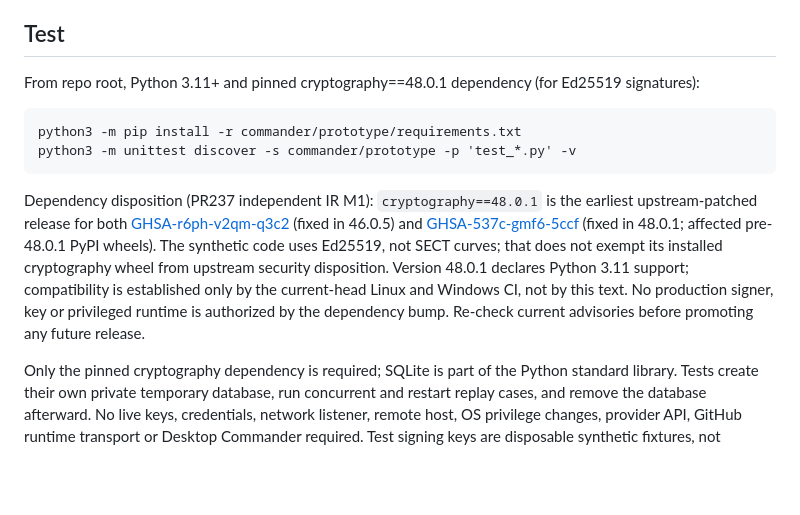
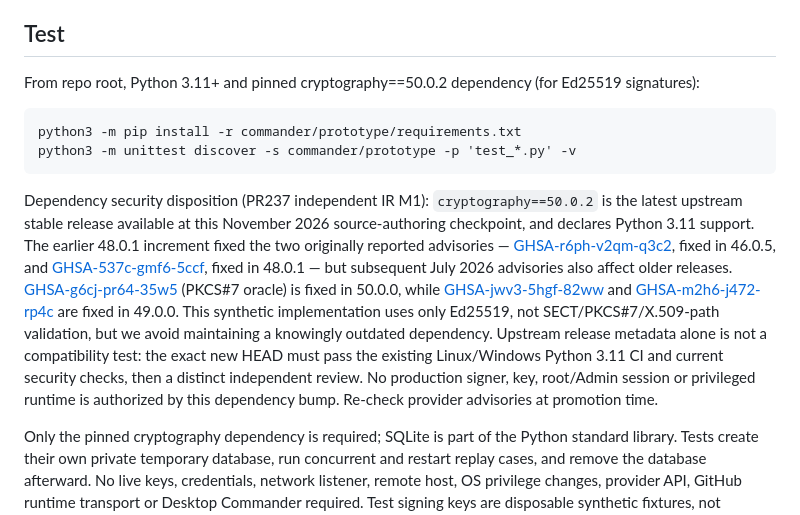
Before and after one commit to LowcountryDigitalWorks/infrastructure-tools, a Markdown page: commander/prototype/README.md, the part around the change. Drawn GitHub-style; blank space fills up the shorter version.

Commit message:
docs(commander): include July 2026 upstream advisories in pinned dependency disposition

```diff
--- a/commander/prototype/README.md
+++ b/commander/prototype/README.md
@@ -20,12 +20,12 @@ The finished owner product remains a first-party Desktop Commander replacement w
 
 ## Test
 
-From repo root, Python 3.11+ and pinned cryptography==48.0.1 dependency (for Ed25519 signatures):
+From repo root, Python 3.11+ and pinned cryptography==50.0.2 dependency (for Ed25519 signatures):
 
     python3 -m pip install -r commander/prototype/requirements.txt
     python3 -m unittest discover -s commander/prototype -p 'test_*.py' -v
 
-Dependency disposition (PR237 independent IR M1): `cryptography==48.0.1` is the earliest upstream-patched release for both [GHSA-r6ph-v2qm-q3c2](https://github.com/pyca/cryptography/security/advisories/GHSA-r6ph-v2qm-q3c2) (fixed in 46.0.5) and [GHSA-537c-gmf6-5ccf](https://github.com/pyca/cryptography/security/advisories/GHSA-537c-gmf6-5ccf) (fixed in 48.0.1; affected pre-48.0.1 PyPI wheels). The synthetic code uses Ed25519, not SECT curves; that does not exempt its installed cryptography wheel from upstream security disposition. Version 48.0.1 declares Python 3.11 support; compatibility is established only by the current-head Linux and Windows CI, not by this text. No production signer, key or privileged runtime is authorized by the dependency bump. Re-check current advisories before promoting any future release.
+Dependency security disposition (PR237 independent IR M1): `cryptography==50.0.2` is the latest upstream stable release available at this November 2026 source-authoring checkpoint, and declares Python 3.11 support. The earlier 48.0.1 increment fixed the two originally reported advisories — [GHSA-r6ph-v2qm-q3c2](https://github.com/pyca/cryptography/security/advisories/GHSA-r6ph-v2qm-q3c2), fixed in 46.0.5, and [GHSA-537c-gmf6-5ccf](https://github.com/pyca/cryptography/security/advisories/GHSA-537c-gmf6-5ccf), fixed in 48.0.1 — but subsequent July 2026 advisories also affect older releases. [GHSA-g6cj-pr64-35w5](https://github.com/pyca/cryptography/security/advisories/GHSA-g6cj-pr64-35w5) (PKCS#7 oracle) is fixed in 50.0.0, while [GHSA-jwv3-5hgf-82ww](https://github.com/pyca/cryptography/security/advisories/GHSA-jwv3-5hgf-82ww) and [GHSA-m2h6-j472-rp4c](https://github.com/pyca/cryptography/security/advisories/GHSA-m2h6-j472-rp4c) are fixed in 49.0.0. This synthetic implementation uses only Ed25519, not SECT/PKCS#7/X.509-path validation, but we avoid maintaining a knowingly outdated dependency. Upstream release metadata alone is not a compatibility test: the exact new HEAD must pass the existing Linux/Windows Python 3.11 CI and current security checks, then a distinct independent review. No production signer, key, root/Admin session or privileged runtime is authorized by this dependency bump. Re-check provider advisories at promotion time.
 
 Only the pinned cryptography dependency is required; SQLite is part of the Python standard library. Tests create their own private temporary database, run concurrent and restart replay cases, and remove the database afterward. No live keys, credentials, network listener, remote host, OS privilege changes, provider API, GitHub runtime transport or Desktop Commander required. Test signing keys are disposable synthetic fixtures, not production security credentials.
 
```
